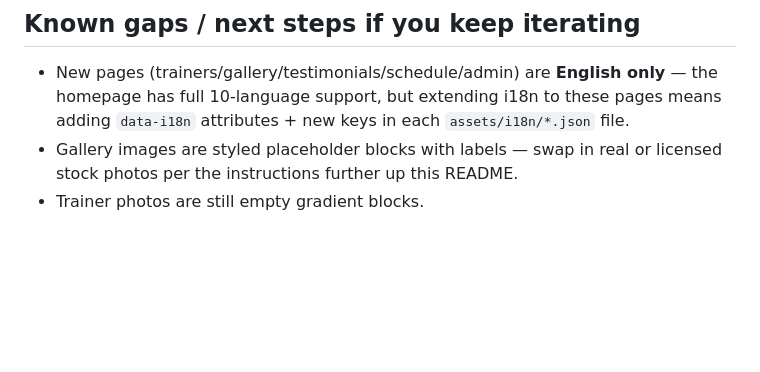
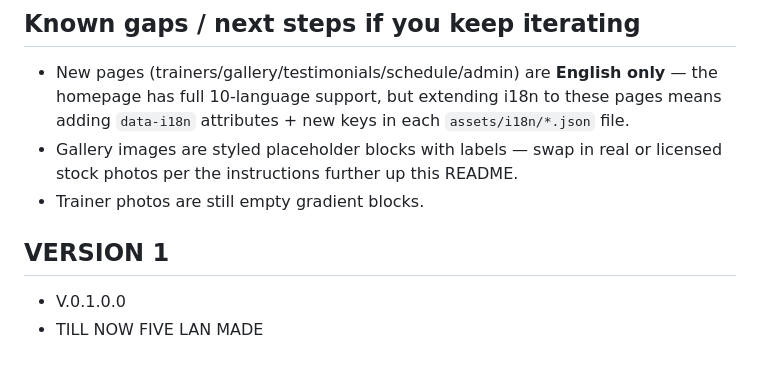
Before and after one commit to praveenv2807/Lavion-core-hub, a Markdown page: README.md, the part around the change. Drawn GitHub-style; blank space fills up the shorter version.

```diff
--- a/README.md
+++ b/README.md
@@ -86,3 +86,6 @@ This is built as an **Upwork portfolio piece**, not a live production gym site.
 - New pages (trainers/gallery/testimonials/schedule/admin) are **English only** — the homepage has full 10-language support, but extending i18n to these pages means adding `data-i18n` attributes + new keys in each `assets/i18n/*.json` file.
 - Gallery images are styled placeholder blocks with labels — swap in real or licensed stock photos per the instructions further up this README.
 - Trainer photos are still empty gradient blocks.
+## VERSION 1
+- V.0.1.0.0
+- TILL NOW FIVE LAN MADE
```
